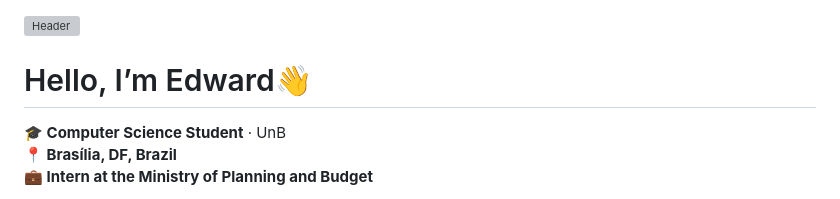
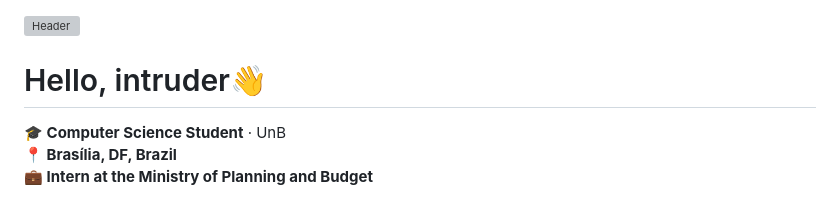
Before and after one commit to Eduard0MS/Eduard0MS, a Markdown page: README.md, the part around the change. GitHub-like rendering; grey boxes are pictures that could not be loaded.

```diff
--- a/README.md
+++ b/README.md
@@ -1,7 +1,7 @@
 <!-- Header -->
 <img width="100%" src="https://capsule-render.vercel.app/api?type=waving&color=00bfbf&height=120&section=header" alt="Header"/>
 
-# Hello, I’m Edward👋
+# Hello, intruder👋
 
 **🎓 Computer Science Student** · UnB
 **📍 Brasília, DF, Brazil**
```
